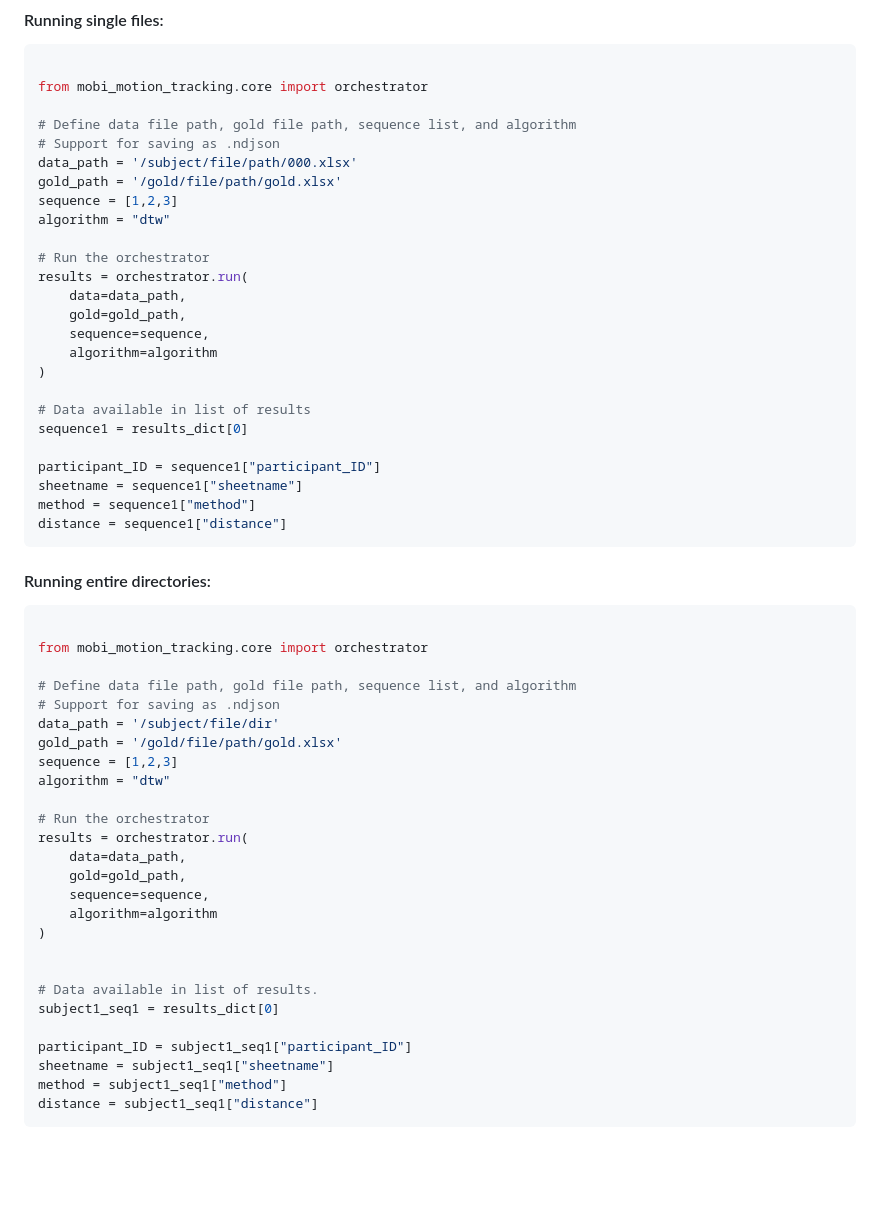
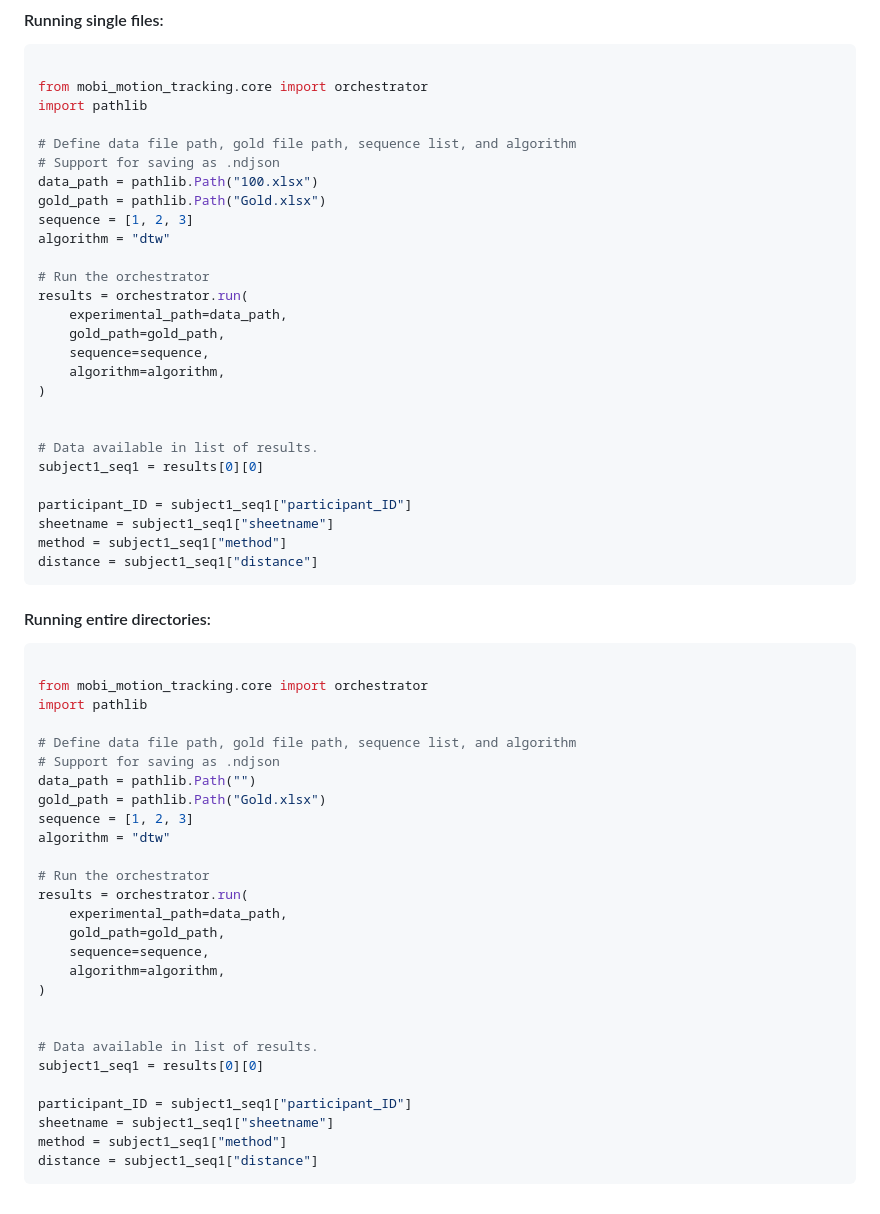
Before and after one commit to childmindresearch/mobi-motion-tracking, a Markdown page: README.md, the part around the change. GitHub-like rendering; blank space fills up the shorter version.

Commit message:
correcting examples

````diff
--- a/README.md
+++ b/README.md
@@ -70,56 +70,59 @@ mobi_motion_tracking -d /subject/file/dir -g /gold/file/path/gold.xlsx -s "1,2,3
 ```Python
 
 from mobi_motion_tracking.core import orchestrator
+import pathlib
 
 # Define data file path, gold file path, sequence list, and algorithm
 # Support for saving as .ndjson
-data_path = '/subject/file/path/000.xlsx'
-gold_path = '/gold/file/path/gold.xlsx'
-sequence = [1,2,3]
+data_path = pathlib.Path("100.xlsx")
+gold_path = pathlib.Path("Gold.xlsx")
+sequence = [1, 2, 3]
 algorithm = "dtw"
 
 # Run the orchestrator
 results = orchestrator.run(
-    data=data_path,
-    gold=gold_path,
+    experimental_path=data_path,
+    gold_path=gold_path,
     sequence=sequence,
-    algorithm=algorithm
-)
-
-# Data available in list of results
-sequence1 = results_dict[0]
-
-participant_ID = sequence1["participant_ID"]
-sheetname = sequence1["sheetname"]
-method = sequence1["method"]
-distance = sequence1["distance"]
-```
-#### Running entire directories:
-```Python
-
-from mobi_motion_tracking.core import orchestrator
-
-# Define data file path, gold file path, sequence list, and algorithm
-# Support for saving as .ndjson
-data_path = '/subject/file/dir'
-gold_path = '/gold/file/path/gold.xlsx'
-sequence = [1,2,3]
-algorithm = "dtw"
-
-# Run the orchestrator
-results = orchestrator.run(
-    data=data_path,
-    gold=gold_path,
-    sequence=sequence,
-    algorithm=algorithm
+    algorithm=algorithm,
 )
 
 
 # Data available in list of results.
-subject1_seq1 = results_dict[0]
+subject1_seq1 = results[0][0]
 
 participant_ID = subject1_seq1["participant_ID"]
 sheetname = subject1_seq1["sheetname"]
 method = subject1_seq1["method"]
 distance = subject1_seq1["distance"]
 ```
+#### Running entire directories:
+```Python
+
+from mobi_motion_tracking.core import orchestrator
+import pathlib
+
+# Define data file path, gold file path, sequence list, and algorithm
+# Support for saving as .ndjson
+data_path = pathlib.Path("")
+gold_path = pathlib.Path("Gold.xlsx")
+sequence = [1, 2, 3]
+algorithm = "dtw"
+
+# Run the orchestrator
+results = orchestrator.run(
+    experimental_path=data_path,
+    gold_path=gold_path,
+    sequence=sequence,
+    algorithm=algorithm,
+)
+
+
+# Data available in list of results.
+subject1_seq1 = results[0][0]
+
+participant_ID = subject1_seq1["participant_ID"]
+sheetname = subject1_seq1["sheetname"]
+method = subject1_seq1["method"]
+distance = subject1_seq1["distance"]
+```
````
